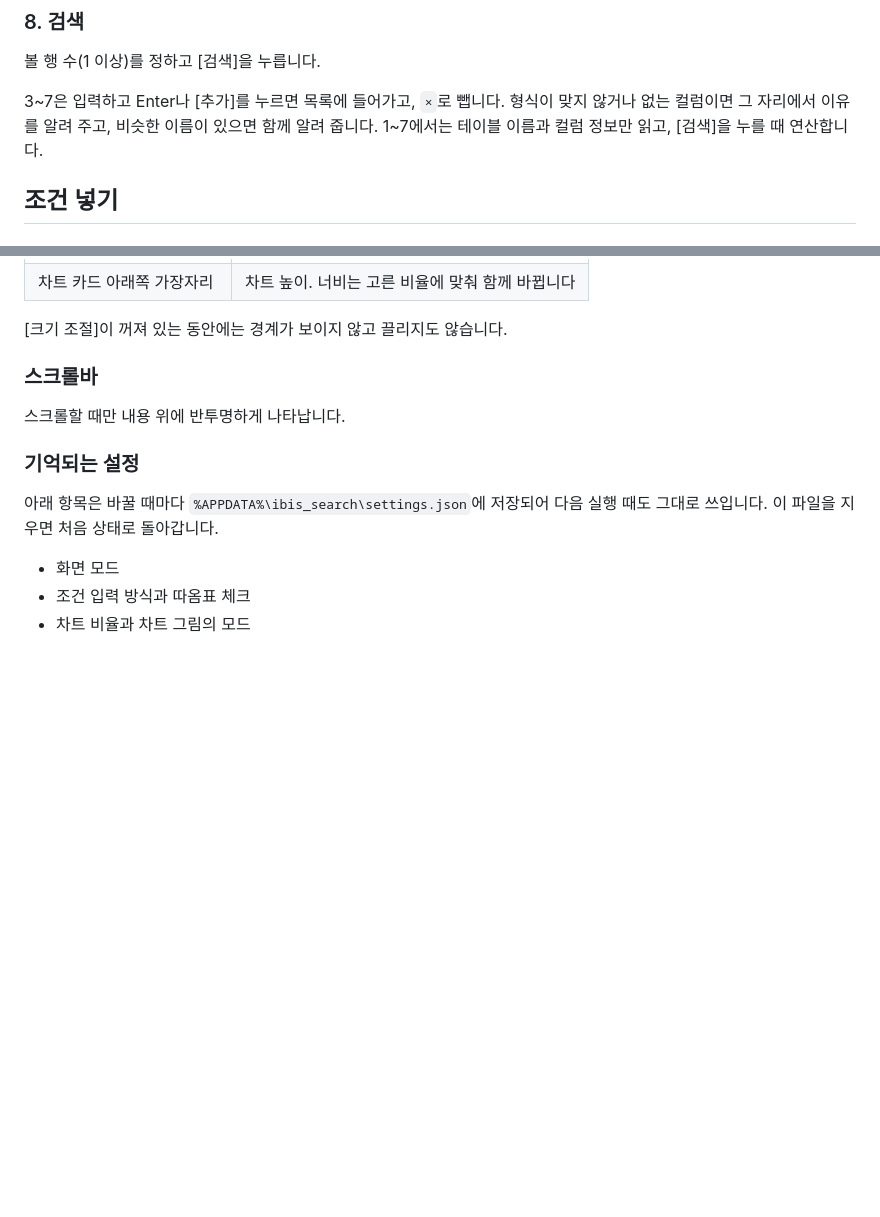
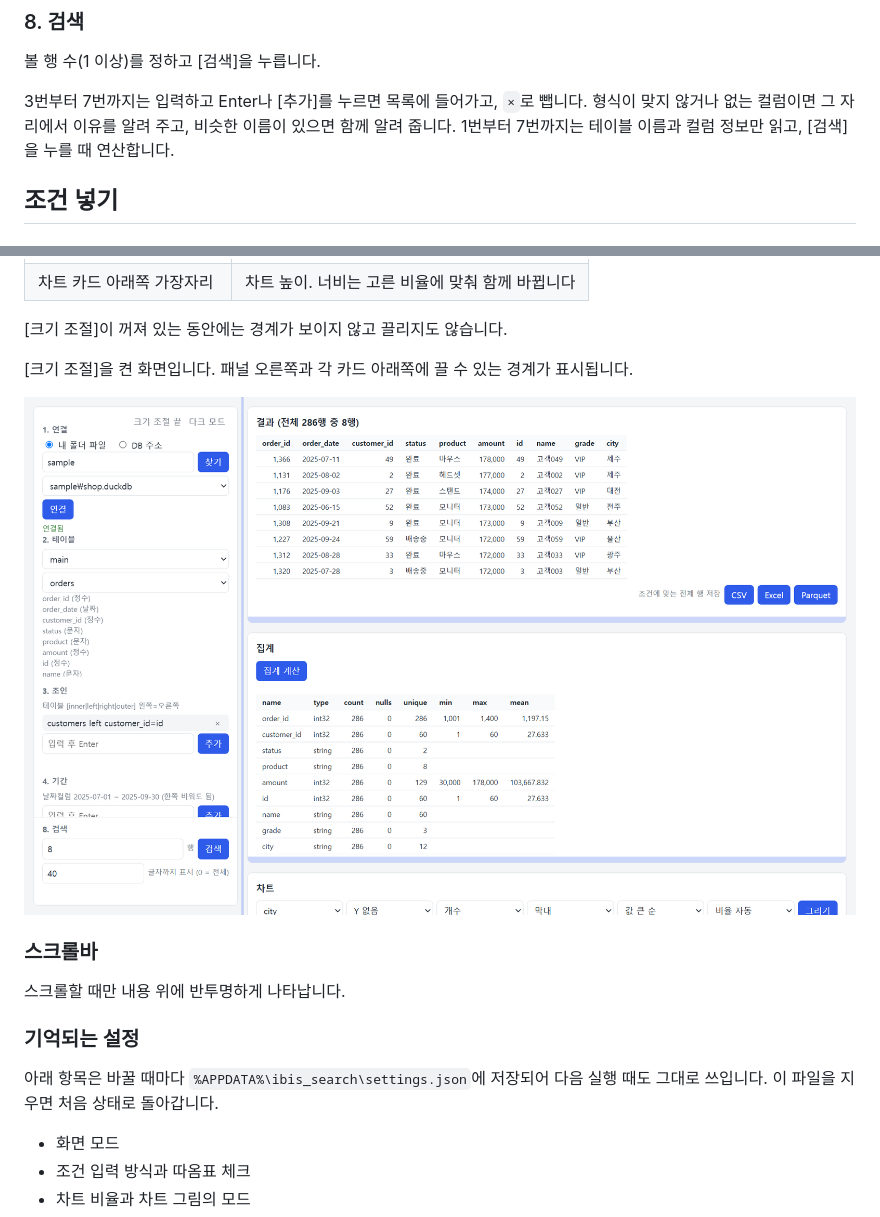
Before and after one commit to jinhangcho-ops/ibis_search, a Markdown page: README.md, 2 parts joined by grey strips. GitHub-like rendering; pictures changed too: docs/screen-resize.png (added); blank space fills up the shorter version.

```diff
--- a/README.md
+++ b/README.md
@@ -90,7 +90,7 @@ status, amount
 
 볼 행 수(1 이상)를 정하고 [검색]을 누릅니다.
 
-3~7은 입력하고 Enter나 [추가]를 누르면 목록에 들어가고, `×`로 뺍니다. 형식이 맞지 않거나 없는 컬럼이면 그 자리에서 이유를 알려 주고, 비슷한 이름이 있으면 함께 알려 줍니다. 1~7에서는 테이블 이름과 컬럼 정보만 읽고, [검색]을 누를 때 연산합니다.
+3번부터 7번까지는 입력하고 Enter나 [추가]를 누르면 목록에 들어가고, `×`로 뺍니다. 형식이 맞지 않거나 없는 컬럼이면 그 자리에서 이유를 알려 주고, 비슷한 이름이 있으면 함께 알려 줍니다. 1번부터 7번까지는 테이블 이름과 컬럼 정보만 읽고, [검색]을 누를 때 연산합니다.
 
 ## 조건 넣기
 
@@ -211,6 +221,10 @@ X 컬럼, Y 컬럼, 집계 방식, 종류, 순서, 비율을 고르고 [그리
 | 차트 카드 아래쪽 가장자리 | 차트 높이. 너비는 고른 비율에 맞춰 함께 바뀝니다 |
 
 [크기 조절]이 꺼져 있는 동안에는 경계가 보이지 않고 끌리지도 않습니다.
+
+[크기 조절]을 켠 화면입니다. 패널 오른쪽과 각 카드 아래쪽에 끌 수 있는 경계가 표시됩니다.
+
+![크기 조절을 켠 화면](docs/screen-resize.png)
 
 ### 스크롤바
 
```
Also changed, not shown: other parts of README.md (+10 -0 lines), docs/screen-dark.png (added), docs/screen-light.png (added).
